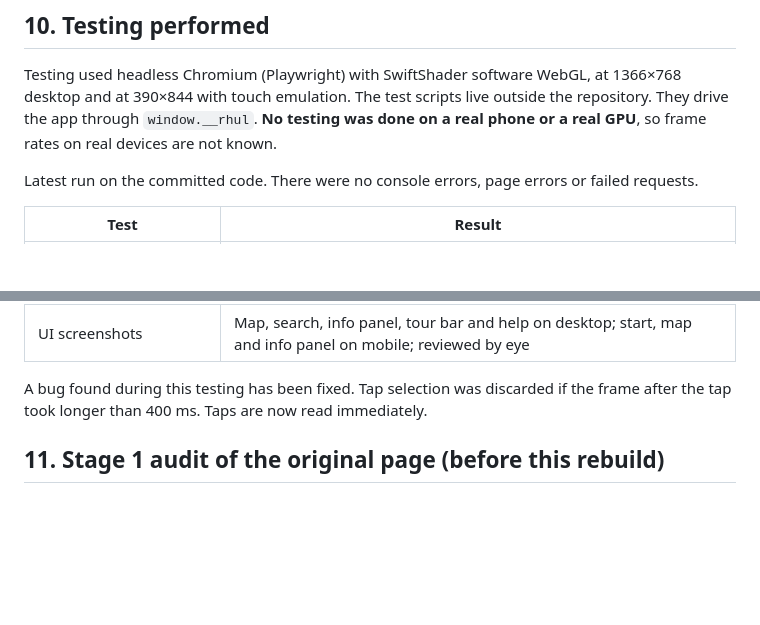
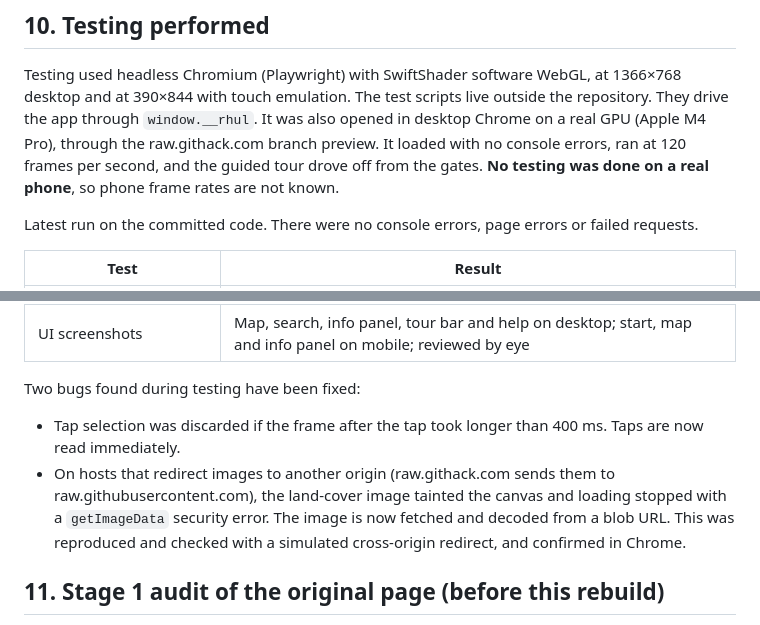
Before and after one commit to AlexPhilip01/AlexPhilip01.github.io, a Markdown page: rhul/README.md, 2 parts joined by grey strips. Drawn GitHub-style; blank space fills up the shorter version.

Commit message:
README: real-browser check and the cross-origin image fix
Co-Authored-By: Claude Opus 5.5 <noreply@anthropic.com>
Claude-Session: https://claude.ai/code/session_017ZMwTjMD4JosJaLTKc2hYg

```diff
--- a/rhul/README.md
+++ b/rhul/README.md
@@ -243,7 +243,9 @@ Not accessible from the build environment (stated plainly so nothing is over-cla
 
 Testing used headless Chromium (Playwright) with SwiftShader software WebGL, at 1366×768 desktop and at 390×844
 with touch emulation. The test scripts live outside the repository. They drive the app through `window.__rhul`.
-**No testing was done on a real phone or a real GPU**, so frame rates on real devices are not known.
+It was also opened in desktop Chrome on a real GPU (Apple M4 Pro), through the raw.githack.com branch preview. It
+loaded with no console errors, ran at 120 frames per second, and the guided tour drove off from the gates.
+**No testing was done on a real phone**, so phone frame rates are not known.
 
 Latest run on the committed code. There were no console errors, page errors or failed requests.
 
@@ -263,8 +265,13 @@ Latest run on the committed code. There were no console errors, page errors or f
 | Tap-to-select in the 3D view | Selects the Davison Building and opens its panel |
 | UI screenshots | Map, search, info panel, tour bar and help on desktop; start, map and info panel on mobile; reviewed by eye |
 
-A bug found during this testing has been fixed. Tap selection was discarded if the frame after the tap took longer
-than 400 ms. Taps are now read immediately.
+Two bugs found during testing have been fixed:
+
+* Tap selection was discarded if the frame after the tap took longer than 400 ms. Taps are now read immediately.
+* On hosts that redirect images to another origin (raw.githack.com sends them to raw.githubusercontent.com), the
+  land-cover image tainted the canvas and loading stopped with a `getImageData` security error. The image is now
+  fetched and decoded from a blob URL. This was reproduced and checked with a simulated cross-origin redirect, and
+  confirmed in Chrome.
 
 ## 11. Stage 1 audit of the original page (before this rebuild)
 
```
